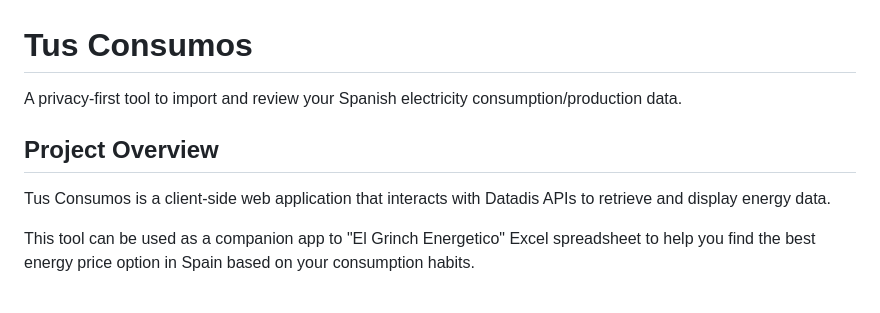
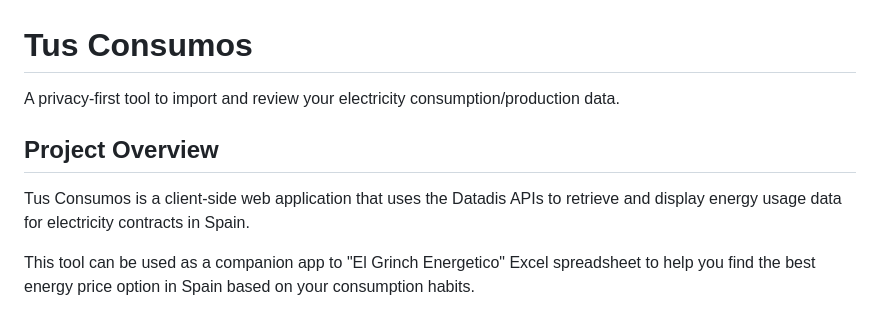
Before and after one commit to marcmp/tus-consumos, a Markdown page: README.md, the part around the change. GitHub-like rendering.

```diff
--- a/README.md
+++ b/README.md
@@ -1,10 +1,10 @@
 # Tus Consumos
 
-A privacy-first tool to import and review your Spanish electricity consumption/production data.
+A privacy-first tool to import and review your electricity consumption/production data.
 
 ## Project Overview
 
-Tus Consumos is a client-side web application that interacts with Datadis APIs to retrieve and display energy data.
+Tus Consumos is a client-side web application that uses the Datadis APIs to retrieve and display energy usage data for electricity contracts in Spain.
 
 This tool can be used as a companion app to "El Grinch Energetico" Excel spreadsheet to help you find the best energy price option in Spain based on your consumption habits.
 
```
